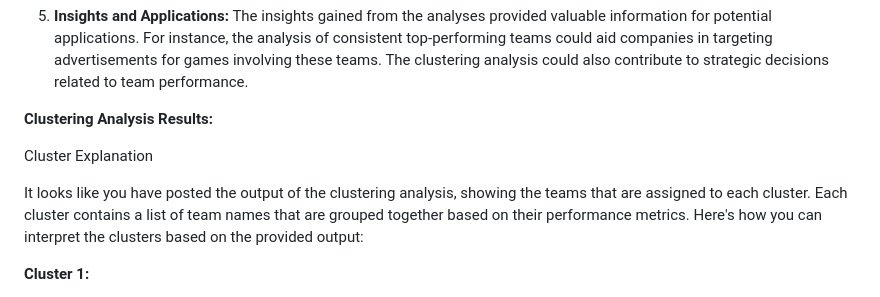
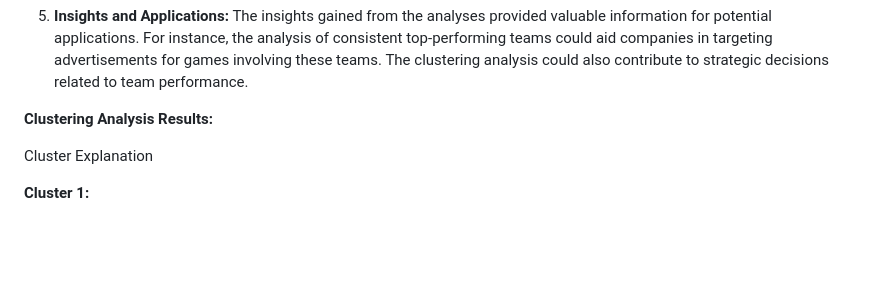
Before and after one commit to bennettnottingham/Google-Data-Analytics-Capstone, a Markdown page: README.md, the part around the change. Drawn GitHub-style; blank space fills up the shorter version.

```diff
--- a/README.md
+++ b/README.md
@@ -28,8 +28,6 @@ In this Google Data Analytics Capstone project, I utilized the skills acquired t
 
 Cluster Explanation
 
-It looks like you have posted the output of the clustering analysis, showing the teams that are assigned to each cluster. Each cluster contains a list of team names that are grouped together based on their performance metrics. Here's how you can interpret the clusters based on the provided output:
-
 **Cluster 1:**
 - This cluster includes teams with strong overall performance metrics.
 - Teams in this cluster have high win percentages, indicating consistent success.
```
